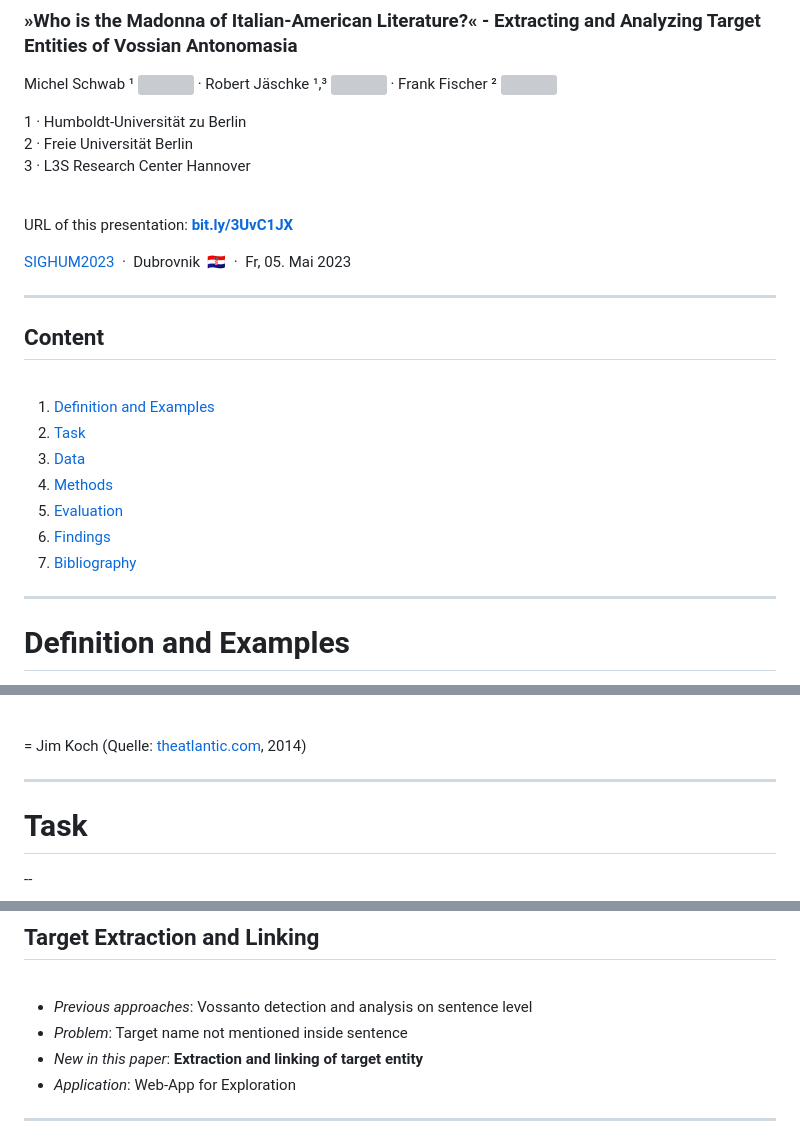
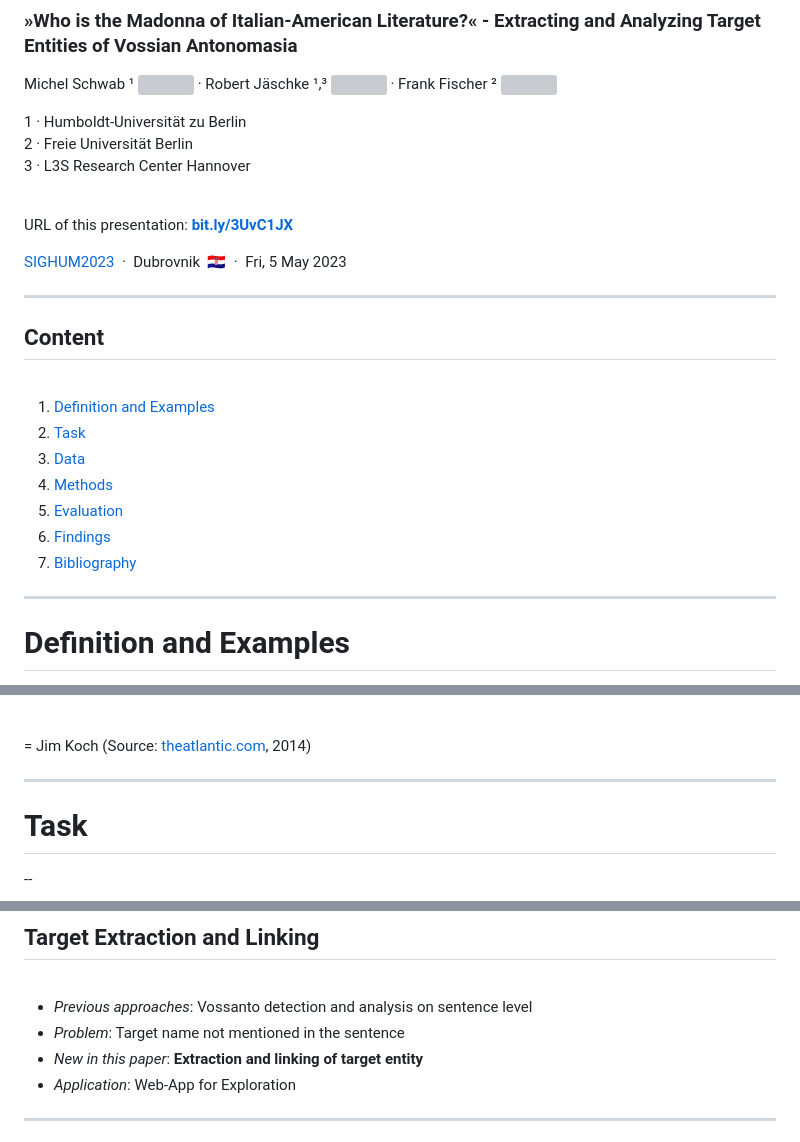
Before and after one commit to schwabmi/presentations, a Markdown page: 2023-05-05-sighum/slides.md, 3 parts joined by grey strips. GitHub-like rendering; grey boxes are pictures that could not be loaded.

```diff
--- a/2023-05-05-sighum/slides.md
+++ b/2023-05-05-sighum/slides.md
@@ -10,7 +10,7 @@ Michel Schwab ¹ <a href="https://orcid.org/0000-0001-5569-6568"><img height=20
 
 <br />URL of this presentation: <!-- .element: style="font-size:0.6em;" --> **[bit.ly/3UvC1JX](https://bit.ly/3UvC1JX)**
 
-[SIGHUM2023](https://sighum.wordpress.com/events/latech-clfl-2023/) &nbsp;·&nbsp; Dubrovnik &nbsp;🇭🇷 &nbsp;·&nbsp; Fr, 05. Mai 2023
+[SIGHUM2023](https://sighum.wordpress.com/events/latech-clfl-2023/) &nbsp;·&nbsp; Dubrovnik &nbsp;🇭🇷 &nbsp;·&nbsp; Fri, 5 May 2023
 <!-- .element: style="font-size:0.8em;" -->
 
 ---
@@ -71,7 +71,7 @@ image sources: <a href="https://commons.wikimedia.org/wiki">Wikimedia Commons</a
 
 <br />
 
-= Jim Koch (Quelle: [theatlantic.com](https://www.theatlantic.com/magazine/archive/2014/11/the-steve-jobs-of-beer/380790/), 2014)
+= Jim Koch (Source: [theatlantic.com](https://www.theatlantic.com/magazine/archive/2014/11/the-steve-jobs-of-beer/380790/), 2014)
 
 ---
 
@@ -183,7 +183,7 @@ https://vossanto.weltliteratur.net/dhd2023/modifier.html
 <br>
 
 - *Previous approaches*: Vossanto detection and analysis on sentence level
-- *Problem*: Target name not mentioned inside sentence
+- *Problem*: Target name not mentioned in the sentence
 - *New in this paper*: **Extraction and linking of target entity**
 - *Application*: Web-App for Exploration
 
```
Also changed, not shown: other parts of 2023-05-05-sighum/slides.md (+7 -7 lines).
